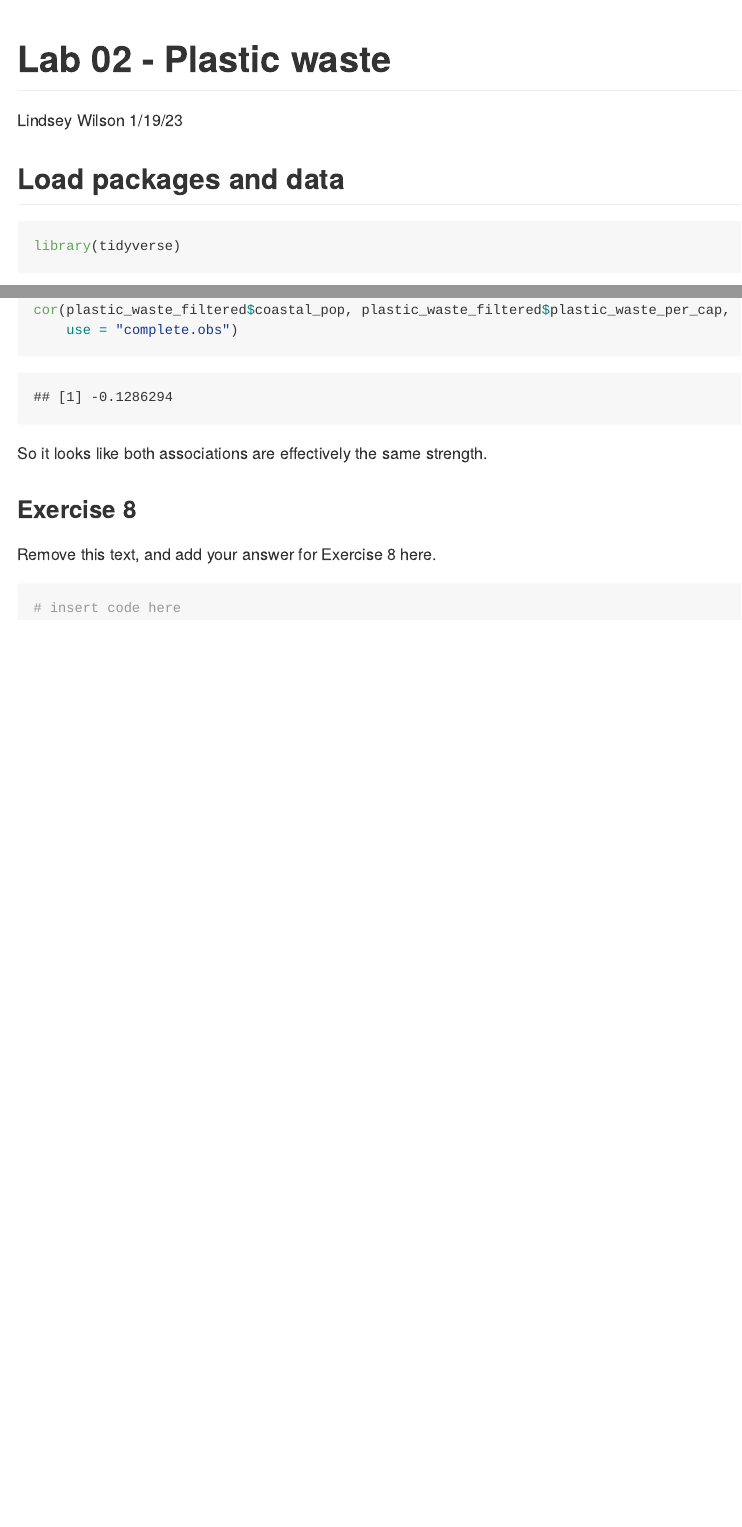
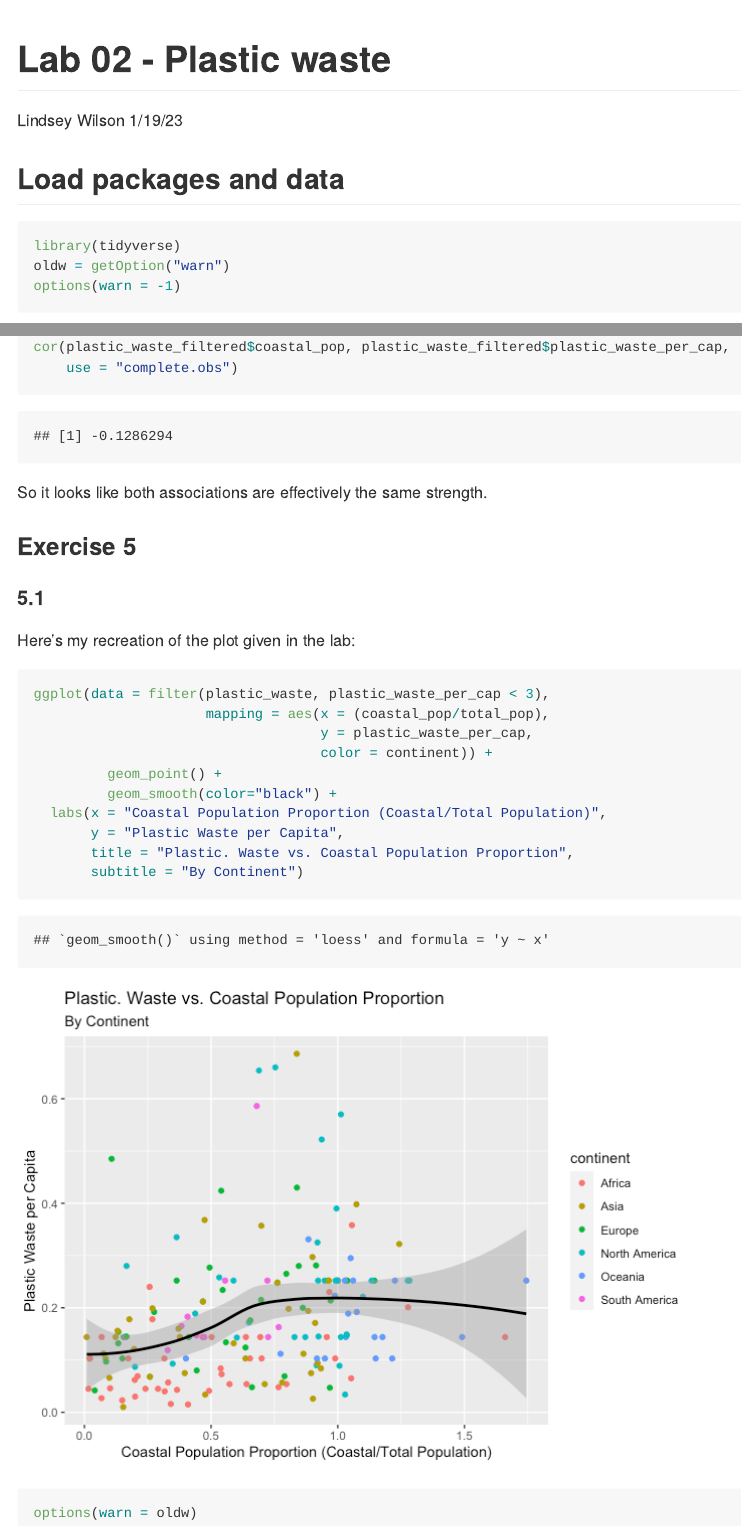
Before and after one commit to lindseyawilson/Lab-02, an R Markdown document (lab-02.Rmd): the page in a window 1100 px wide, from its top, and a second part further down, joined at a grey line. The pictures show the output file lab-02.md that the author committed with the source, drawn offline in the style of GitHub; long lines of code are wrapped.

Commit message:
Finished!

````diff
--- a/lab-02.Rmd
+++ b/lab-02.Rmd
@@ -9,6 +9,8 @@ output: github_document
 
 ```{r load-packages, message=FALSE}
 library(tidyverse)
+oldw = getOption("warn")
+options(warn = -1)
 ```
 
 ```{r load-data, message=FALSE}
@@ -167,10 +169,23 @@ cor(plastic_waste_filtered$coastal_pop, plastic_waste_filtered$plastic_waste_per
 
 So it looks like both associations are effectively the same strength.
 
-### Exercise 8
+### Exercise 5
 
-Remove this text, and add your answer for Exercise 8 here.
+#### 5.1
+
+Here's my recreation of the plot given in the lab:
 
 ```{r recreate-viz}
-# insert code here
+ggplot(data = filter(plastic_waste, plastic_waste_per_cap < 3),
+                     mapping = aes(x = (coastal_pop/total_pop),
+                                   y = plastic_waste_per_cap,
+                                   color = continent)) +
+         geom_point() +
+         geom_smooth(color="black") +
+  labs(x = "Coastal Population Proportion (Coastal/Total Population)",
+       y = "Plastic Waste per Capita",
+       title = "Plastic. Waste vs. Coastal Population Proportion",
+       subtitle = "By Continent")
+
+options(warn = oldw)
 ```
````
Also changed, not shown: lab-02.md, lab-02_files/figure-gfm/recreate-viz-1.png (added).
